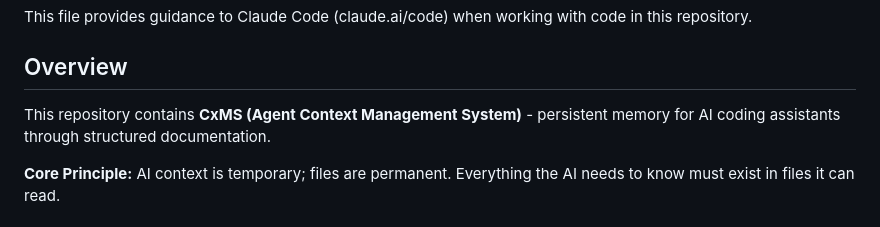
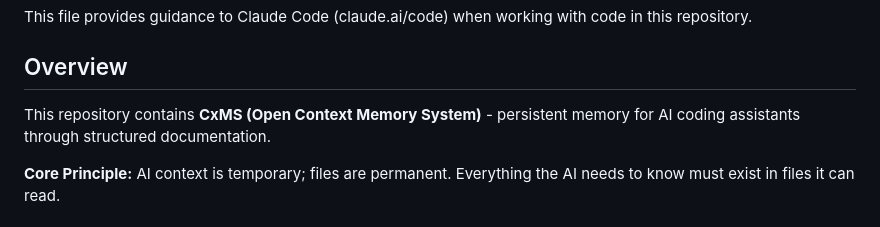
Before and after one commit to RobSB2/CxMS, a Markdown page: CLAUDE.md, the part around the change. Drawn GitHub-style.

```diff
--- a/CLAUDE.md
+++ b/CLAUDE.md
@@ -9,7 +9,7 @@ This file provides guidance to Claude Code (claude.ai/code) when working with co
 
 ## Overview
 
-This repository contains **CxMS (Agent Context Management System)** - persistent memory for AI coding assistants through structured documentation.
+This repository contains **CxMS (Open Context Memory System)** - persistent memory for AI coding assistants through structured documentation.
 
 **Core Principle:** AI context is temporary; files are permanent. Everything the AI needs to know must exist in files it can read.
 
```
Also changed, not shown: CxMS_Introduction_and_Guide.md (+2 -2 lines), README.md (+1 -1 lines).
